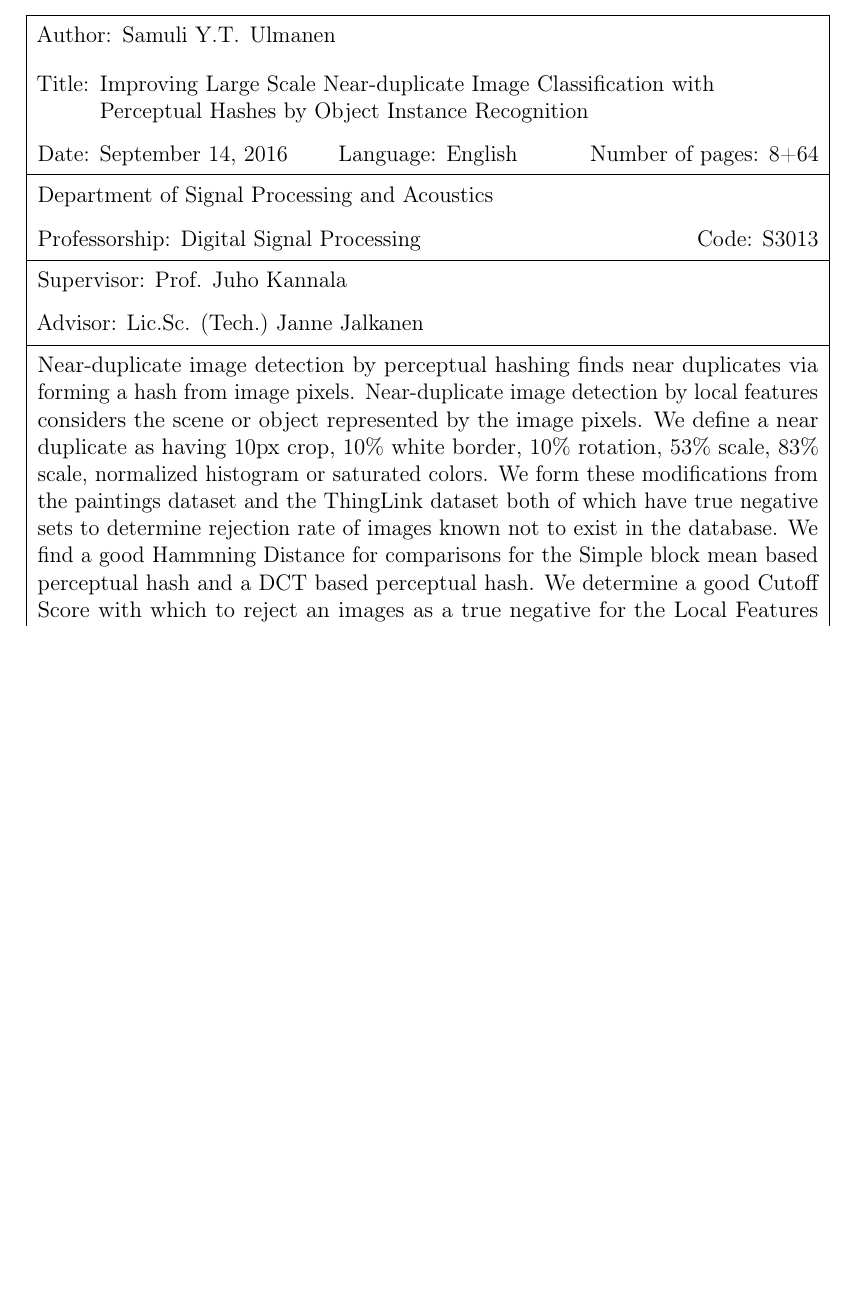
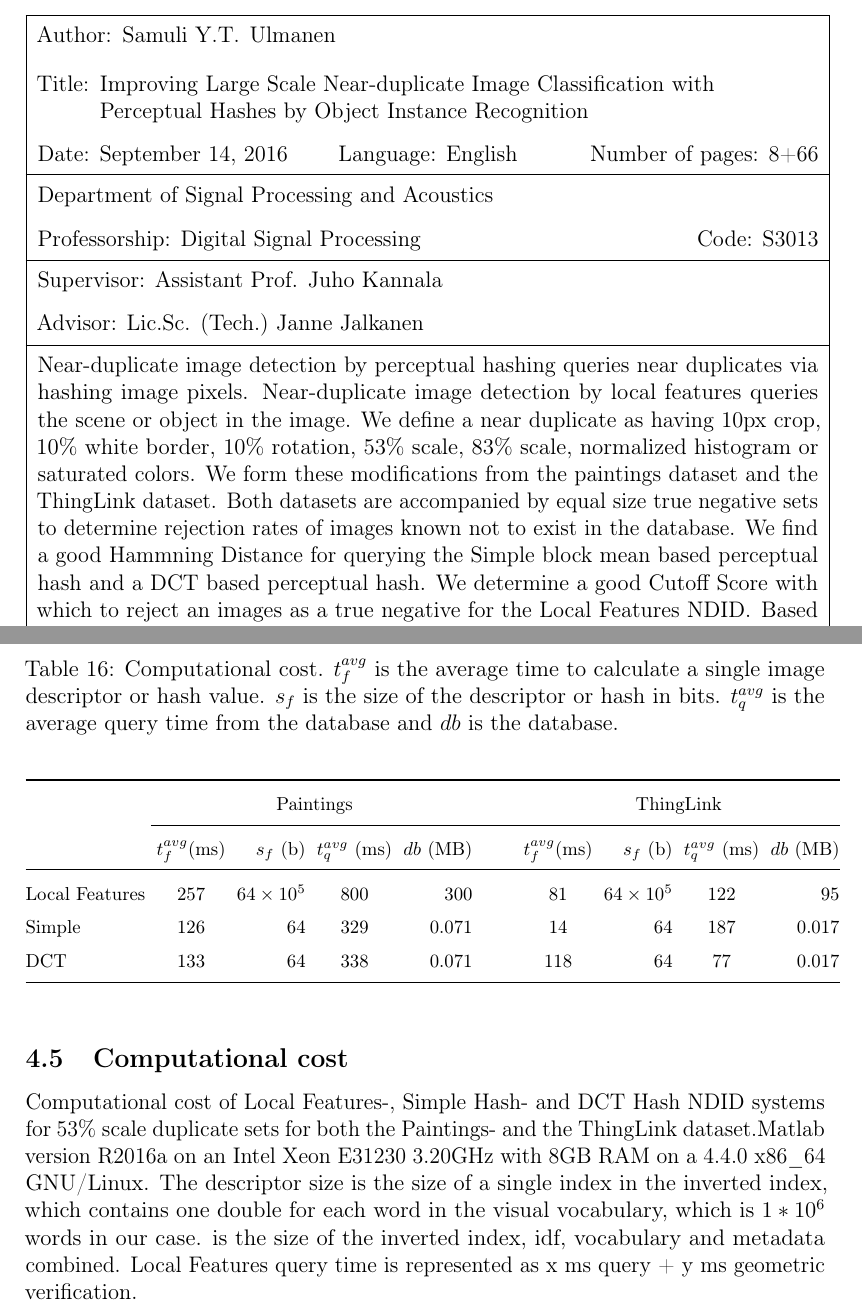
Before and after one commit to sulmanen/hash-thesis, a LaTeX thesis (hash.tex): part of page 2 of 72 before the commit and two parts of pages 2 and 67 of 74 after it, the two joined at a grey line, cut so that both start at the same text, the shorter picture padded with empty space. Compiled offline with pdfLaTeX; a LaTeX package or settings file that is missing is left out.

Commit message:
computational cost

```diff
--- a/hash.tex
+++ b/hash.tex
@@ -199,7 +199,7 @@
 %% ennen välilyöntiä ja seuraavaa merkkijonoa.
 %% Näin tehdään, koska kyseessä ei ole lauseen loppu, jonka jälkeen tulee
 %% hieman pidempi väli vaan halutaan tavallinen väli.
-\supervisor{Prof.\ Juho Kannala} %{Prof.\ Pirjo Professori}
+\supervisor{Assistant Prof.\ Juho Kannala} %{Prof.\ Pirjo Professori}
 
 %% B.Sc. or M.Sc. thesis advisors(s). You can give upto two advisors in
 %% this template. Check with your supervisor how many official advisors
@@ -241,7 +241,7 @@
 \keywords{near duplicate image detection, perceptual hashing, object instance recognition, large scale image retrieval}
 
 \begin{abstractpage}[english]
-  Near-duplicate image detection by perceptual hashing finds near duplicates via forming a hash from image pixels. Near-duplicate image detection by local features considers the scene or object represented by the image pixels. We define a near duplicate as having 10px crop, 10\% white border, 10\% rotation, 53\% scale, 83\% scale, normalized histogram or saturated colors. We form these modifications from the paintings dataset and the ThingLink dataset both of which have true negative sets to determine rejection rate of images known not to exist in the database. We find a good Hammning Distance for comparisons for the Simple block mean based perceptual hash and a DCT based perceptual hash. We determine a good Cutoff Score with which to reject an images as a true negative for the Local Features NDID. Based on these values the classifiers are compared against one another. The perceptual hashes perform well for all modified sets excluding the 10\% white border and 10\% rotation where they are extremely ineffective. Local Features performs well for the 10\% white border and 10\% rotation sets. For scaled sets the perceptual hashes are competitive with local features NDID. For other modified sets Local Features NDID is a moderate to a clear improvement over the Simple block mean-based perceptual hash and the DCT-based perceptual hash.
+  Near-duplicate image detection by perceptual hashing queries near duplicates via hashing image pixels. Near-duplicate image detection by local features queries the scene or object in the image. We define a near duplicate as having 10px crop, 10\% white border, 10\% rotation, 53\% scale, 83\% scale, normalized histogram or saturated colors. We form these modifications from the paintings dataset and the ThingLink dataset. Both datasets are accompanied by equal size true negative sets to determine rejection rates of images known not to exist in the database. We find a good Hammning Distance for querying the Simple block mean based perceptual hash and a DCT based perceptual hash. We determine a good Cutoff Score with which to reject an images as a true negative for the Local Features NDID. Based on these values the classifiers are compared against one another. The perceptual hashes perform well for all modified sets excluding the 10\% white border and 10\% rotation where they are extremely ineffective. Local Features performs well for the 10\% white border and 10\% rotation sets. For scaled sets the perceptual hashes are competitive with local features NDID. For other modified sets Local Features NDID is a moderate to a clear improvement over the Simple block mean-based perceptual hash and the DCT-based perceptual hash.
 \end{abstractpage}
 
 %% Force a new page so that the possible English abstract starts on a new page
@@ -1846,6 +1849,28 @@ For the ThingLink dataset, the averaged TPR (fig. \ref{thinglinktptotal}), the a
 \end{tabular}
 \end{center}\end{table*}
 
+\clearpage
+
+\subsection{Computational cost}
+Computational cost of Local Features-, Simple Hash- and DCT Hash NDID systems for 53\% scale duplicate sets for both the Paintings- and the ThingLink dataset.Matlab version R2016a on an Intel Xeon E31230 3.20GHz with 8GB RAM on a 4.4.0 x86\_64 GNU/Linux. The descriptor size is the size of a single index in the inverted index, which contains one double for each word in the visual vocabulary, which is $1*10^6$ words in our case.  is the size of the inverted index, idf, vocabulary and metadata combined. Local Features query time is represented as x ms query + y ms geometric verification.
+
+\begin{table*} \footnotesize
+  \caption{Computational cost. $t_f^{avg}$ is the average time to calculate a single image descriptor or hash value. $s_f$ is the size of the descriptor or hash in bits. $t_q^{avg}$ is the average query time from the database and $db$ is the database.}
+\label{computationalcost}
+\begin{center}
+  \setlength\tabcolsep{3pt} % default value: 6pt
+  \begin{tabular}{@{}lcrcrrcrcr@{}}
+    \toprule
+    & \multicolumn{4}{c}{Paintings} &\phantom{abc} &\multicolumn{4}{c}{ThingLink}\\
+\cmidrule{2-6} \cmidrule{7-10}
+  & $t_f^{avg} $(ms)&  $s_f$ (b) & $t_q^{avg}$ (ms)& $db$ (MB) &\phantom{abc} & $t_f^{avg} $(ms)&  $s_f$ (b) & $t_q^{avg}$ (ms)& $db$ (MB)\\ \midrule
+    Local Features & 257 & $64 \times 10^5$ & 800 & 300&\phantom{abc} & 81 & $64 \times 10^5$& 122 &95\\
+    Simple & 126 & 64 & 329 & 0.071 &\phantom{abc} & 14 & 64 & 187 & 0.017\\
+    DCT   & 133 & 64 & 338 & 0.071 & \phantom{abc} & 118 & 64 & 77 & 0.017\\
+ \bottomrule
+\end{tabular}
+\end{center}\end{table*}
+
 
 \clearpage
 
```
Also changed, not shown: hash.tex (7 more changed lines).
